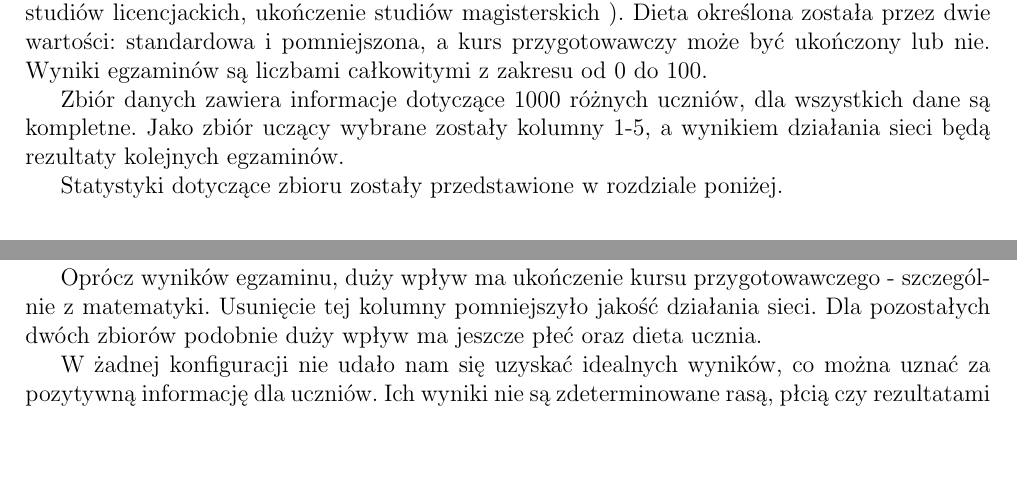
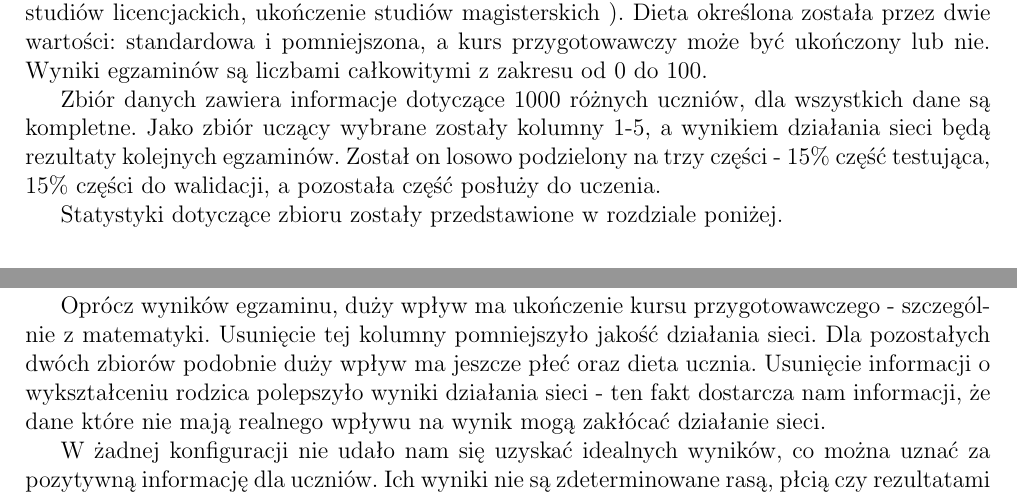
Before and after one commit to karmazynow-a/students_performance, a LaTeX document (report/report.tex): two parts of pages 5 and 31 of 32, joined at a grey line, cut so that both start at the same text, the shorter picture padded with empty space. Compiled offline with pdfLaTeX.

Commit message:
Update summary

```diff
--- a/report/report.tex
+++ b/report/report.tex
@@ -153,7 +153,7 @@ W projekcie został wykorzystany zbiór danych \textit{Students Performance in E
 
 W zbiorze wyróżnione zostały dwie płcie, pięć różnych ras, sześć poziomów wykształcenia rodzica ( uczęszczanie do szkoły średniej bez jej ukończenia, ukończenie szkoły średniej, uczęszczanie na uczelnię wyższą bez jej ukończenia, ukończenie \textit{community college}, ukończenie studiów licencjackich, ukończenie studiów magisterskich ). Dieta określona została przez dwie wartości: standardowa i pomniejszona, a kurs przygotowawczy może być ukończony lub nie. Wyniki egzaminów są liczbami całkowitymi z zakresu od 0 do 100.
 
-Zbiór danych zawiera informacje dotyczące 1000 różnych uczniów, dla wszystkich dane są kompletne. Jako zbiór uczący wybrane zostały kolumny 1-5, a wynikiem działania sieci będą rezultaty kolejnych egzaminów.
+Zbiór danych zawiera informacje dotyczące 1000 różnych uczniów, dla wszystkich dane są kompletne. Jako zbiór uczący wybrane zostały kolumny 1-5, a wynikiem działania sieci będą rezultaty kolejnych egzaminów. Został on losowo podzielony na trzy części - $15\%$ część testująca, $15\%$ części do walidacji, a pozostała część posłuży do uczenia.
 
 Statystyki dotyczące zbioru zostały przedstawione w rozdziale poniżej.
 
@@ -740,7 +740,7 @@ Gdy przyjmiemy, że nasza sieć powinna znajdować wynik w granicach błędu np
 
 W przypadku uczenia sieci wynikami egzaminów, jakość jej działania jest o wiele wyższa niż w przypadku uczenia jej czynnikami środowiskowymi. Powiązane jest to z faktem, że korelacja pomiędzy kolumnami z wynikami egzaminów jest o wiele większa niż pomiędzy egzaminami a czynnikami środowiskowymi. Jednak, gdy chcielibyśmy użyć sieci w prawdziwym życiu, przed egzaminami nie dysponujemy taką wiedzą. Można by było posłużyć się wynikami egzaminów próbnych -  nie były one jednak zawarte w naszym zbiorze, więc ta hipoteza musiałaby zostać zbadana.
 
-Oprócz wyników egzaminu, duży wpływ ma ukończenie kursu przygotowawczego - szczególnie z matematyki. Usunięcie tej kolumny pomniejszyło jakość działania sieci. Dla pozostałych dwóch zbiorów podobnie duży wpływ ma jeszcze płeć oraz dieta ucznia.
+Oprócz wyników egzaminu, duży wpływ ma ukończenie kursu przygotowawczego - szczególnie z matematyki. Usunięcie tej kolumny pomniejszyło jakość działania sieci. Dla pozostałych dwóch zbiorów podobnie duży wpływ ma jeszcze płeć oraz dieta ucznia. Usunięcie informacji o wykształceniu rodzica polepszyło wyniki działania sieci - ten fakt dostarcza nam informacji, że dane które nie mają realnego wpływu na wynik mogą zakłócać działanie sieci.
 
 W żadnej konfiguracji nie udało nam się uzyskać idealnych wyników, co można uznać za pozytywną informację dla uczniów. Ich wyniki nie są zdeterminowane rasą, płcią czy rezultatami pozostałych egzaminów, a ich realną pracą i wysiłkiem włożonym w przygotowanie (choć sam fakt ukończenia kursu nie miał bardzo dużego znaczenia - prawdopodobnie uczeń powinien również aktywnie na nim uważać). Do stworzenia idealnej sieci potrzebna by była większa ilość danych, na przykład na temat samodzielnej pracy ucznia, wyników egzaminów próbnych, czy ocen cząstkwoych z kursu.
 
```
Also changed, not shown: report/report.pdf, report/report.tex (2 more changed lines), 1 other file.
